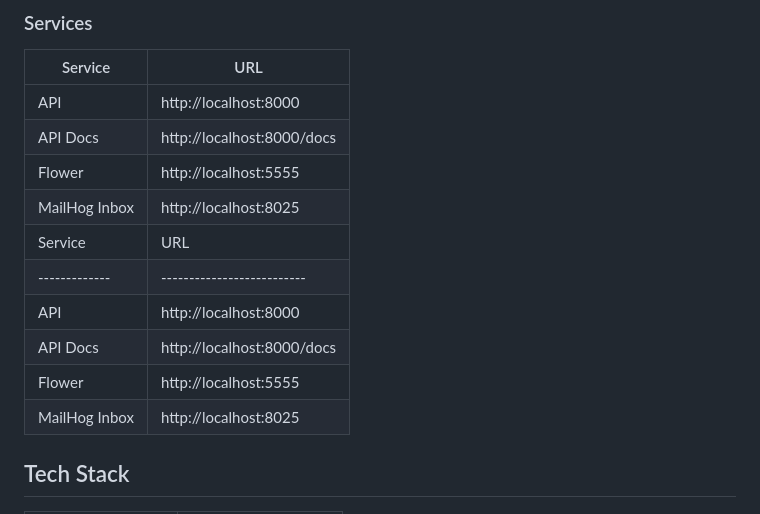
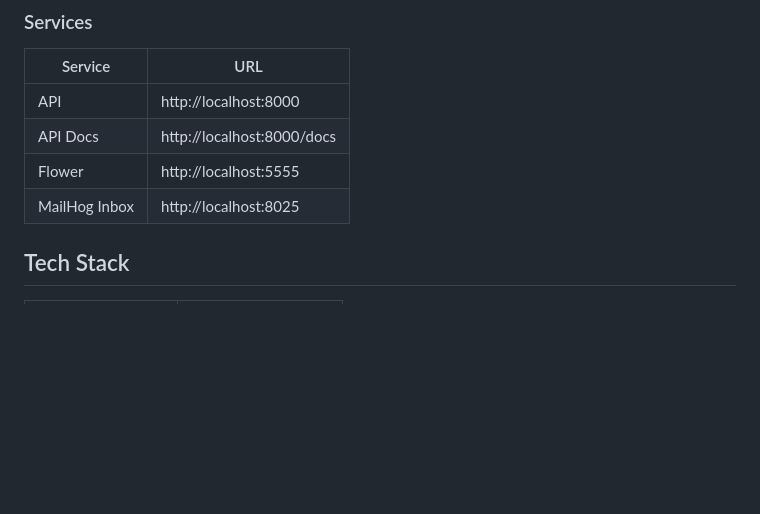
Before and after one commit to Kareemtaiye/Research-Paper-Management-API, a Markdown page: README.md, the part around the change. Rendered like a GitHub page; blank space fills up the shorter version.

```diff
--- a/README.md
+++ b/README.md
@@ -101,12 +101,6 @@ docker compose up
 | API Docs      | http://localhost:8000/docs |
 | Flower        | http://localhost:5555      |
 | MailHog Inbox | http://localhost:8025      |
-| Service       | URL                        |
-| ------------- | -------------------------- |
-| API           | http://localhost:8000      |
-| API Docs      | http://localhost:8000/docs |
-| Flower        | http://localhost:5555      |
-| MailHog Inbox | http://localhost:8025      |
 
 ## Tech Stack
 
```
